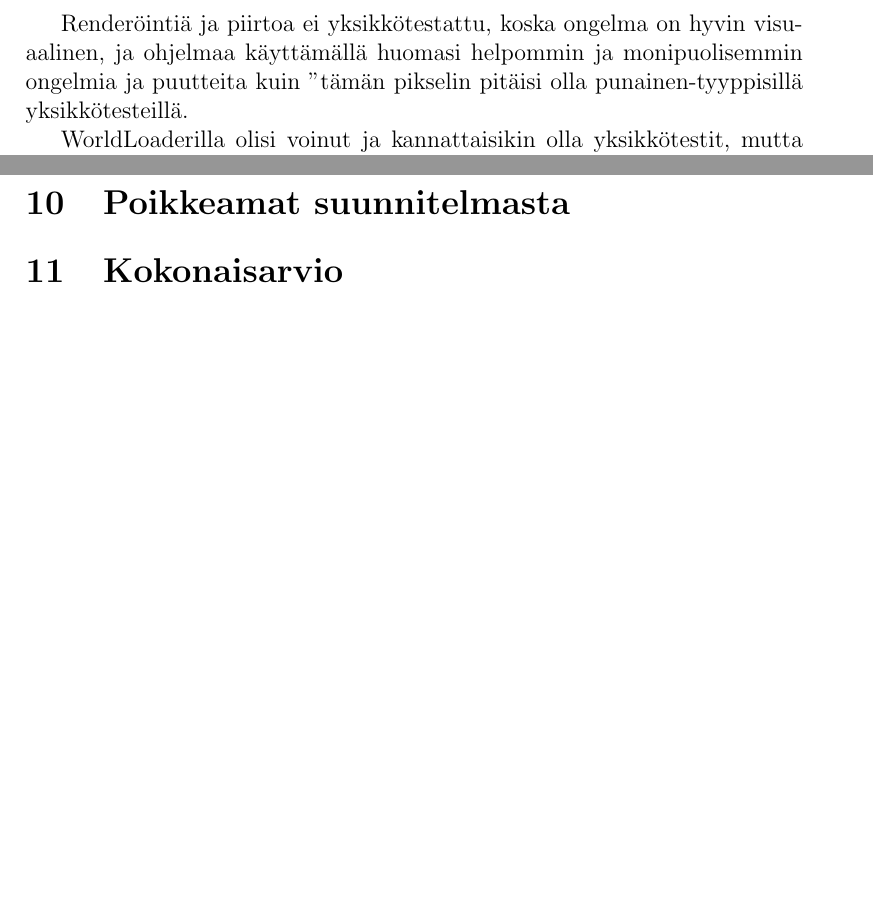
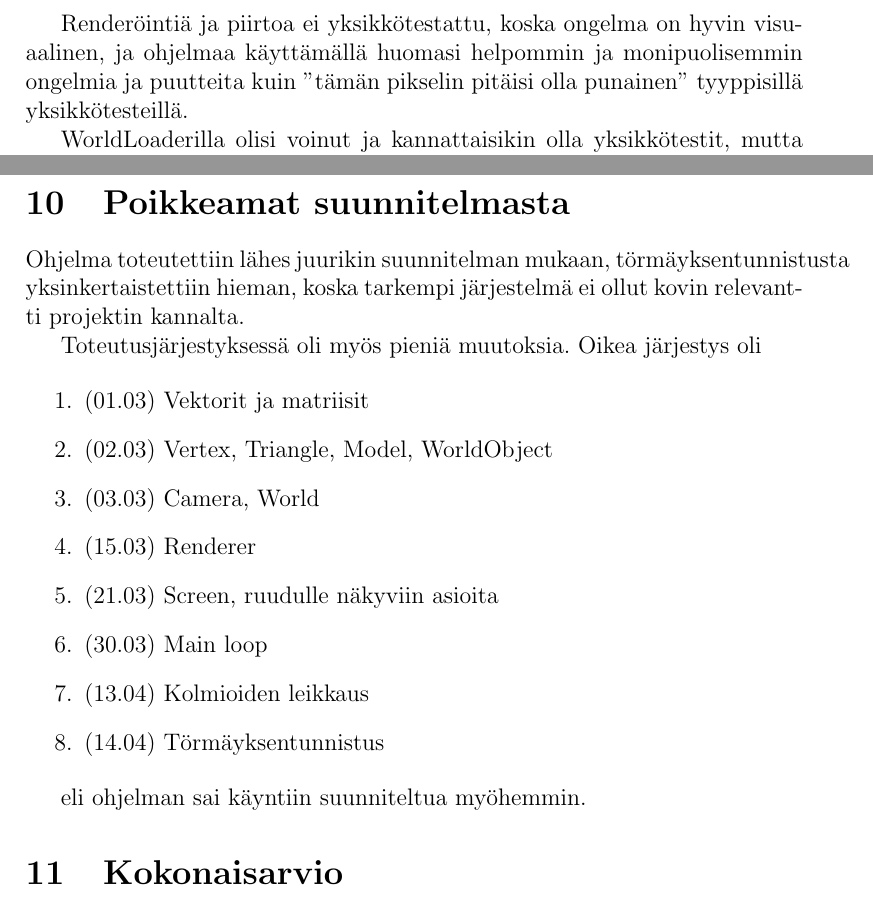
Before and after one commit to Mistrator/renderer, a LaTeX document (dokumentti/dokumentti.tex): two parts of pages 8 and 9 of 9, joined at a grey line, cut so that both start at the same text, the shorter picture padded with empty space. The pictures show the PDF file dokumentti/dokumentti.pdf that the author committed with the source.

Commit message:
Continue document

```diff
--- a/dokumentti/dokumentti.tex
+++ b/dokumentti/dokumentti.tex
@@ -194,3 +197,19 @@ Ohjelma toteuttaa renderöinnin yleisemmin kuin tehtävänannossa vaadittiin: ka
+Ohjelma toteutettiin lähes juurikin suunnitelman mukaan, törmäyksentunnistusta yksinkertaistettiin hieman, koska tarkempi järjestelmä ei ollut kovin relevantti projektin kannalta.
+
+Toteutusjärjestyksessä oli myös pieniä muutoksia. Oikea järjestys oli
+
+\begin{enumerate}
+	\item (01.03) Vektorit ja matriisit
+	\item (02.03) Vertex, Triangle, Model, WorldObject
+	\item (03.03) Camera, World
+	\item (15.03) Renderer
+	\item (21.03) Screen, ruudulle näkyviin asioita
+	\item (30.03) Main loop
+	\item (13.04) Kolmioiden leikkaus
+	\item (14.04) Törmäyksentunnistus
+\end{enumerate}
+
+eli ohjelman sai käyntiin suunniteltua myöhemmin.
 
 \section {Kokonaisarvio}
 
```
Also changed, not shown: dokumentti/dokumentti.pdf, dokumentti/dokumentti.tex (11 more changed lines), 1 other file.
